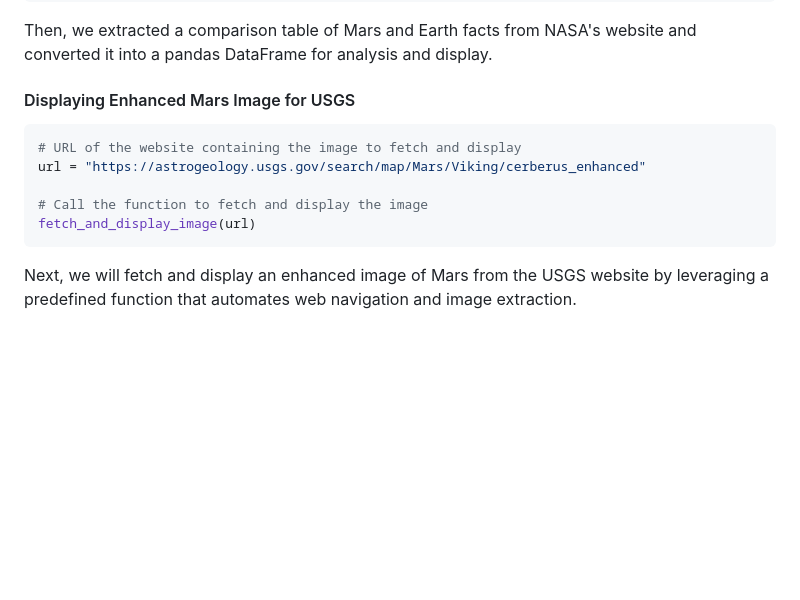
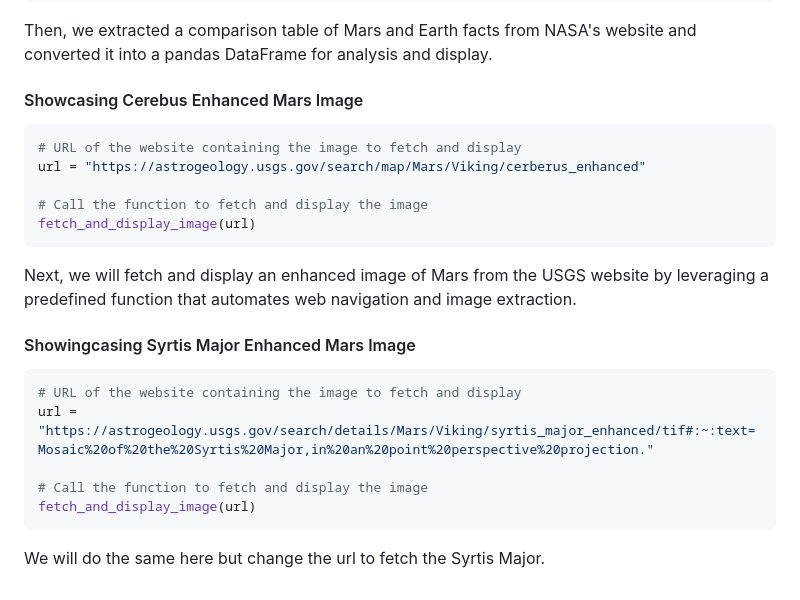
Before and after one commit to JeremyTallant/web-scraping-challenge, a Markdown page: README.md, the part around the change. Drawn GitHub-style; blank space fills up the shorter version.

Commit message:
added Syrtis Major

````diff
--- a/README.md
+++ b/README.md
@@ -153,7 +153,7 @@ df.columns = ['Metric', 'Earth', 'Mars']
 df
 ```
 Then, we extracted a comparison table of Mars and Earth facts from NASA's website and converted it into a pandas DataFrame for analysis and display.
-#### Displaying Enhanced Mars Image for USGS
+#### Showcasing Cerebus Enhanced Mars Image
 ```python
 # URL of the website containing the image to fetch and display
 url = "https://astrogeology.usgs.gov/search/map/Mars/Viking/cerberus_enhanced"
@@ -162,3 +162,12 @@ url = "https://astrogeology.usgs.gov/search/map/Mars/Viking/cerberus_enhanced"
 fetch_and_display_image(url)
 ```
 Next, we will fetch and display an enhanced image of Mars from the USGS website by leveraging a predefined function that automates web navigation and image extraction.
+#### Showingcasing Syrtis Major Enhanced Mars Image
+```python
+# URL of the website containing the image to fetch and display
+url = "https://astrogeology.usgs.gov/search/details/Mars/Viking/syrtis_major_enhanced/tif#:~:text=Mosaic%20of%20the%20Syrtis%20Major,in%20an%20point%20perspective%20projection."
+
+# Call the function to fetch and display the image
+fetch_and_display_image(url)
+```
+We will do the same here but change the url to fetch the Syrtis Major.
````
